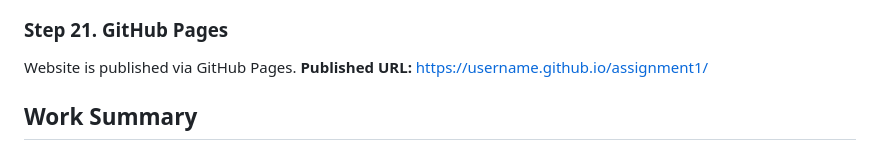
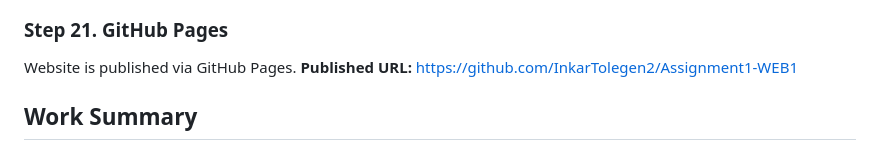
Before and after one commit to InkarTolegen2/Assignment1-WEB1, a Markdown page: README.md, the part around the change. Rendered like a GitHub page.

```diff
--- a/README.md
+++ b/README.md
@@ -82,7 +82,7 @@ Created two floated boxes and added clear.
 
 ### Step 21. GitHub Pages
 Website is published via GitHub Pages.
-**Published URL:** [https://username.github.io/assignment1/](https://github.com/InkarTolegen2/Assignment1-WEB1)
+**Published URL:** [https://github.com/InkarTolegen2/Assignment1-WEB1](https://github.com/InkarTolegen2/Assignment1-WEB1)
 
 ## Work Summary
 During this work, I created an HTML page, added lists, tables, a form, an image, links, and a button. Then I connected an external CSS file, used inline and internal CSS, classes and IDs, the box model, positioning, and float. After testing, the site was uploaded to a public GitHub repository and published via GitHub Pages.
```
